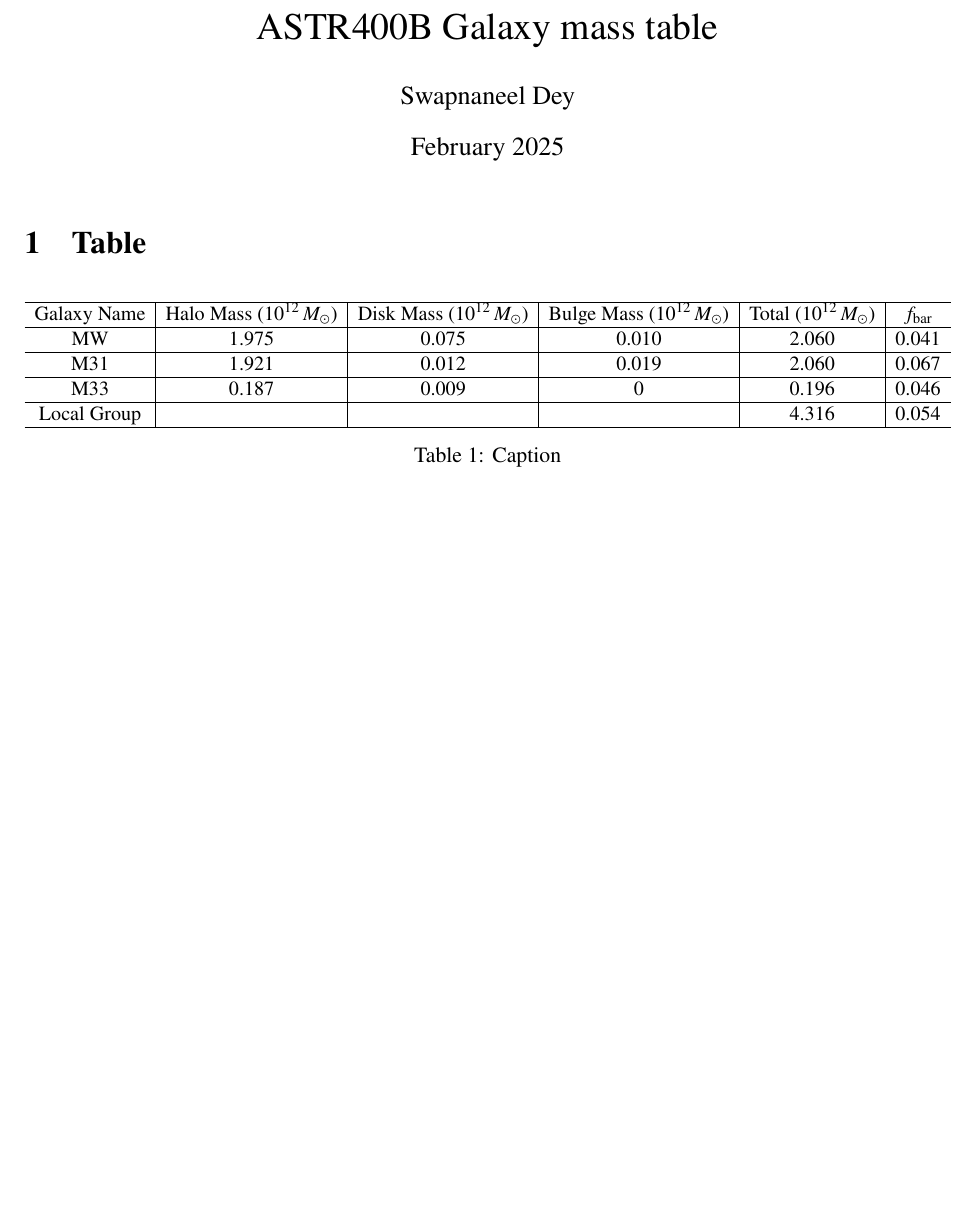
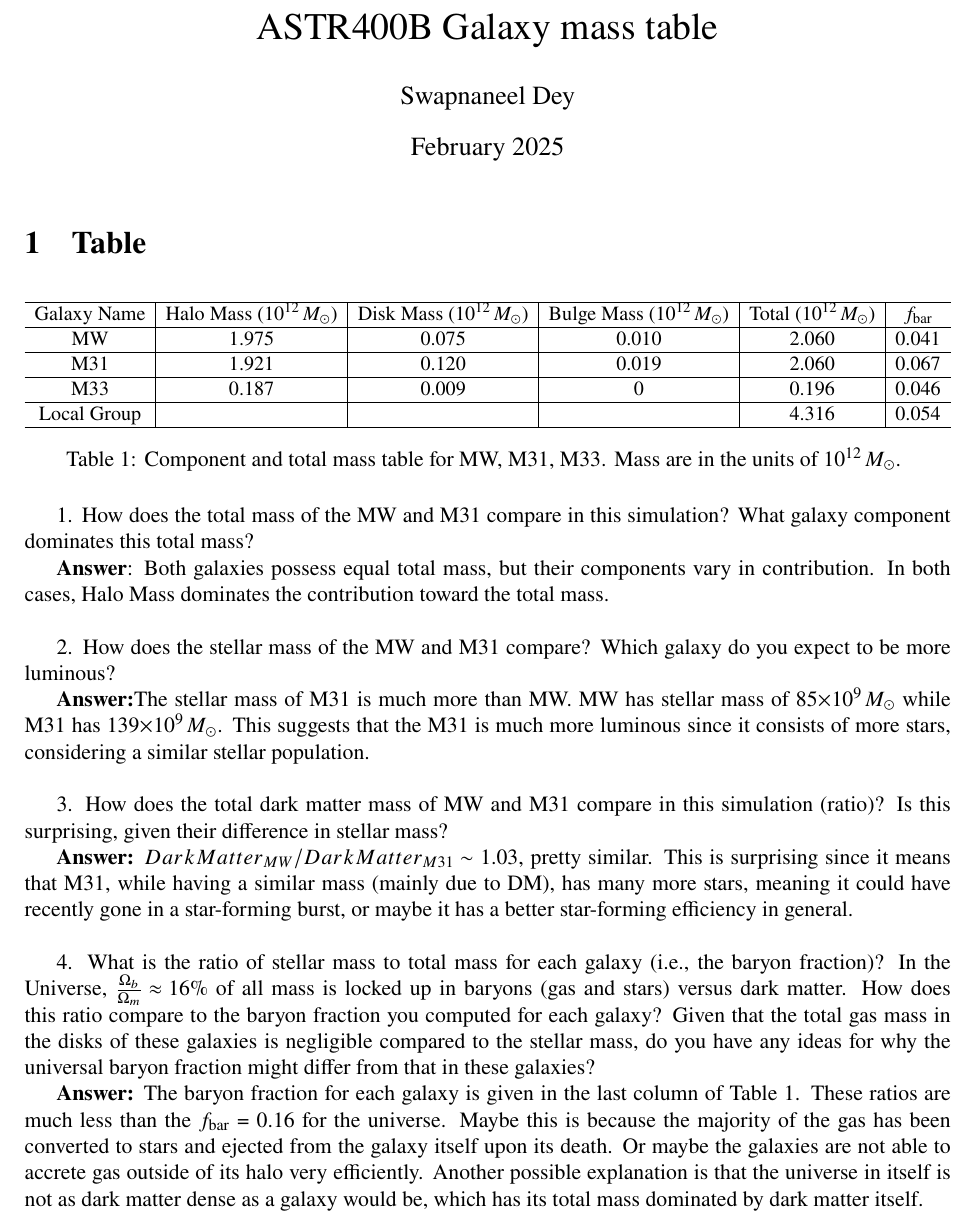
Before and after one commit to swapnaneeldey/ASTR400B, a LaTeX problem sheet (Homeworks/Homework3/galaxymasshmw3.tex): part of the page, cut so that both start at the same text, the shorter picture padded with empty space. Compiled offline with pdfLaTeX.

Commit message:
updated hmw 3

```diff
--- a/Homeworks/Homework3/galaxymasshmw3.tex
+++ b/Homeworks/Homework3/galaxymasshmw3.tex
@@ -24,17 +24,35 @@
     \hline
         MW & 1.975 & 0.075 & 0.010 & 2.060 & 0.041 \\
         \hline
-        M31 & 1.921 & 0.012 & 0.019 & 2.060 & 0.067 \\
+        M31 & 1.921 & 0.120 & 0.019 & 2.060 & 0.067 \\
         \hline
         M33 & 0.187 & 0.009 & 0 & 0.196 & 0.046 \\
         \hline
         Local Group &  & & & 4.316 & 0.054 \\
     \hline
     \end{tabular}}
-    \caption{Caption}
+    \caption{Component and total mass table for MW, M31, M33. Mass are in the units of $10^{12}\,M_{\odot}$.  }
     \label{tab:my_label}
 \end{table}
 
+1. How does the total mass of the MW and M31 compare in this simulation? What galaxy component dominates this total mass?
+
+\textbf{Answer}: Both galaxies possess equal total mass, but their components vary in contribution. In both cases, Halo Mass dominates the contribution toward the total mass.
+\\
+
+2. How does the stellar mass of the MW and M31 compare? Which galaxy do you expect to be more luminous?
+
+\textbf{Answer:}The stellar mass of M31 is much more than MW. MW has stellar mass of 85$\times10^{9}\,M_{\odot}$ while M31 has 139$\times10^{9}\,M_{\odot}$. This suggests that the M31 is much more luminous since it consists of more stars, considering a similar stellar population.
+\\
+
+3. How does the total dark matter mass of MW and M31 compare in this simulation (ratio)? Is this surprising, given their difference in stellar mass?
+
+\textbf{Answer:} $Dark Matter_{MW}/Dark Matter_{M31} \sim$ 1.03, pretty similar. This is surprising since it means that M31, while having a similar mass (mainly due to DM), has many more stars, meaning it could have recently gone in a star-forming burst, or maybe it has a better star-forming efficiency in general.
+\\
+
+4. What is the ratio of stellar mass to total mass for each galaxy (i.e., the baryon fraction)? In the Universe, $\frac{\Omega_b}{\Omega_m} \approx 16\%$ of all mass is locked up in baryons (gas and stars) versus dark matter. How does this ratio compare to the baryon fraction you computed for each galaxy? Given that the total gas mass in the disks of these galaxies is negligible compared to the stellar mass, do you have any ideas for why the universal baryon fraction might differ from that in these galaxies?
+
+\textbf{Answer:} The baryon fraction for each galaxy is given in the last column of Table \ref{tab:my_label}. These ratios are much less than the $f_\text{bar}$ = 0.16 for the universe. Maybe this is because the majority of the gas has been converted to stars and ejected from the galaxy itself upon its death. Or maybe the galaxies are not able to accrete gas outside of its halo very efficiently. Another possible explanation is that the universe in itself is not as dark matter dense as a galaxy would be, which has its total mass dominated by dark matter itself.
 
 
 \end{document}
```
Also changed, not shown: Homeworks/Homework3/ASTR400B_homework3.pdf (added).
